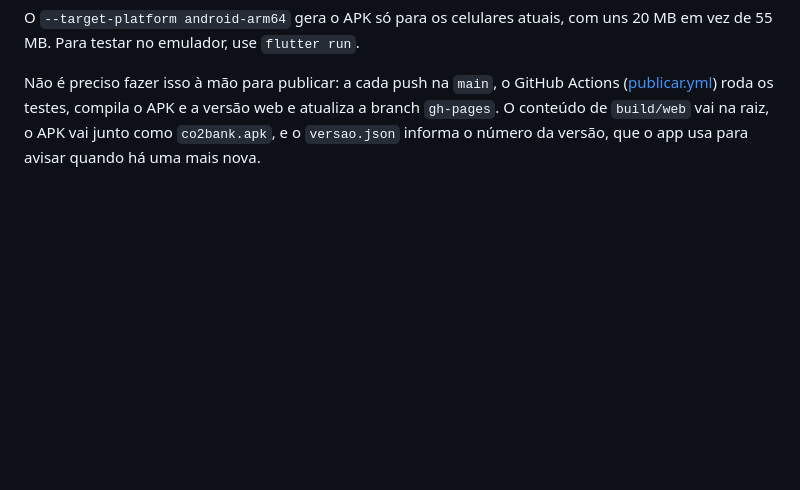
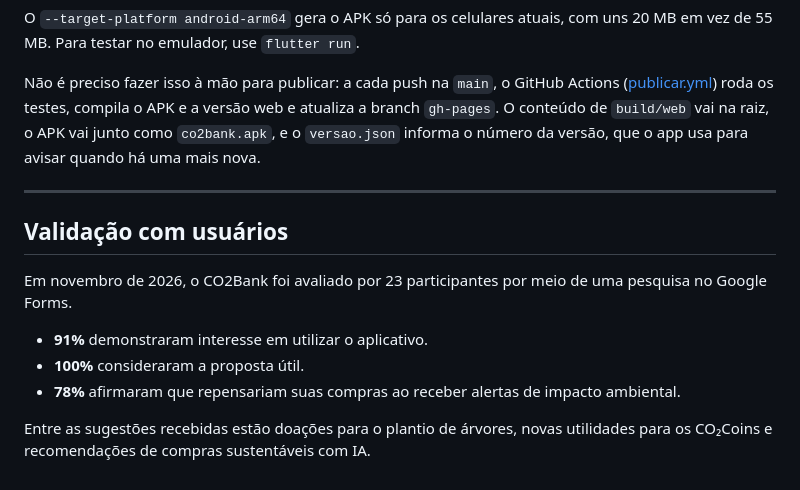
Before and after one commit to sabrinasiilva/co2bank-dart, a Markdown page: README.md, the part around the change. Rendered like a GitHub page; blank space fills up the shorter version.

Commit message:
Adiciona resultados da validação com usuários ao README

```diff
--- a/README.md
+++ b/README.md
@@ -179,3 +179,15 @@ flutter build web --release --base-href /co2bank-dart/        # build/web, publi
 O `--target-platform android-arm64` gera o APK só para os celulares atuais, com uns 20 MB em vez de 55 MB. Para testar no emulador, use `flutter run`.
 
 Não é preciso fazer isso à mão para publicar: a cada push na `main`, o GitHub Actions ([publicar.yml](.github/workflows/publicar.yml)) roda os testes, compila o APK e a versão web e atualiza a branch `gh-pages`. O conteúdo de `build/web` vai na raiz, o APK vai junto como `co2bank.apk`, e o `versao.json` informa o número da versão, que o app usa para avisar quando há uma mais nova.
+
+---
+
+## Validação com usuários
+
+Em novembro de 2026, o CO2Bank foi avaliado por 23 participantes por meio de uma pesquisa no Google Forms.
+
+- **91%** demonstraram interesse em utilizar o aplicativo.
+- **100%** consideraram a proposta útil.
+- **78%** afirmaram que repensariam suas compras ao receber alertas de impacto ambiental.
+
+Entre as sugestões recebidas estão doações para o plantio de árvores, novas utilidades para os CO₂Coins e recomendações de compras sustentáveis com IA.
```
